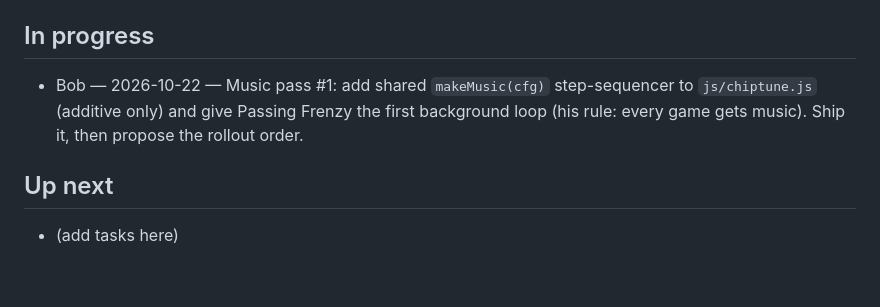
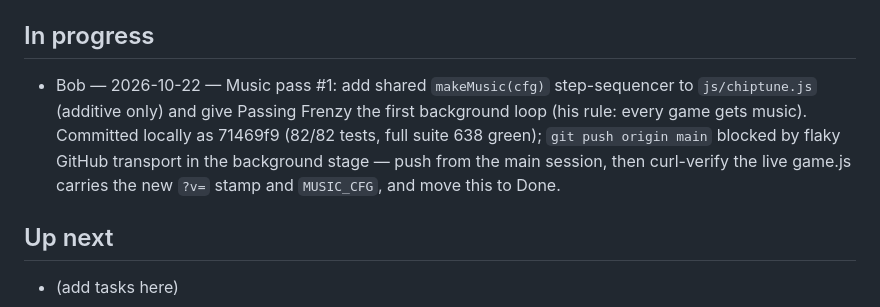
Before and after one commit to smoothdaddyg/smoothdaddyg-studio, a Markdown page: TASKS.md, the part around the change. GitHub-like rendering; blank space fills up the shorter version.

Commit message:
TASKS.md: music pass #1 committed locally as 71469f9, push pending (GitHub transport flaky from background stage)

```diff
--- a/TASKS.md
+++ b/TASKS.md
@@ -6,7 +6,7 @@ the PR merges and the deploy is verified live. One task per person at a time
 on shared files (`js/chiptune.js`, `js/main.js`, `js/games.js`, `AGENTS.md`).
 
 ## In progress
-- Bob — 2026-10-22 — Music pass #1: add shared `makeMusic(cfg)` step-sequencer to `js/chiptune.js` (additive only) and give Passing Frenzy the first background loop (his rule: every game gets music). Ship it, then propose the rollout order.
+- Bob — 2026-10-22 — Music pass #1: add shared `makeMusic(cfg)` step-sequencer to `js/chiptune.js` (additive only) and give Passing Frenzy the first background loop (his rule: every game gets music). Committed locally as 71469f9 (82/82 tests, full suite 638 green); `git push origin main` blocked by flaky GitHub transport in the background stage — push from the main session, then curl-verify the live game.js carries the new `?v=` stamp and `MUSIC_CFG`, and move this to Done.
 
 ## Up next
 - (add tasks here)
```
